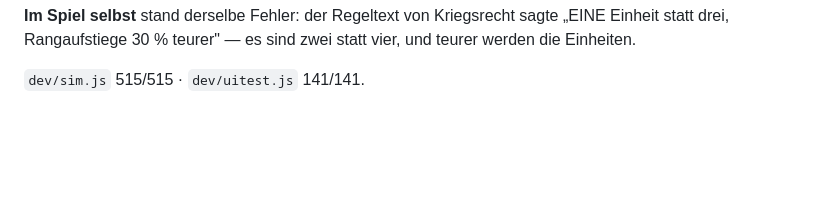
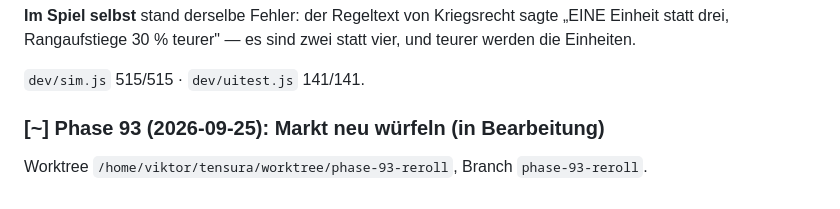
Before and after one commit to Viktor2588/tensura-guild, a Markdown page: PLAN.md, the part around the change. Rendered like a GitHub page; blank space fills up the shorter version.

Commit message:
Phase 93 in Bearbeitung

```diff
--- a/PLAN.md
+++ b/PLAN.md
@@ -970,3 +970,7 @@ Keystone-Wahl beim Aufwerten, der Einstieg ohne Wahl, die Chaos-Anzeige.
 vier, und teurer werden die Einheiten.
 
 `dev/sim.js` 515/515 · `dev/uitest.js` 141/141.
+
+### [~] Phase 93 (2026-09-25): Markt neu würfeln (in Bearbeitung)
+
+Worktree `/home/viktor/tensura/worktree/phase-93-reroll`, Branch `phase-93-reroll`.
```
